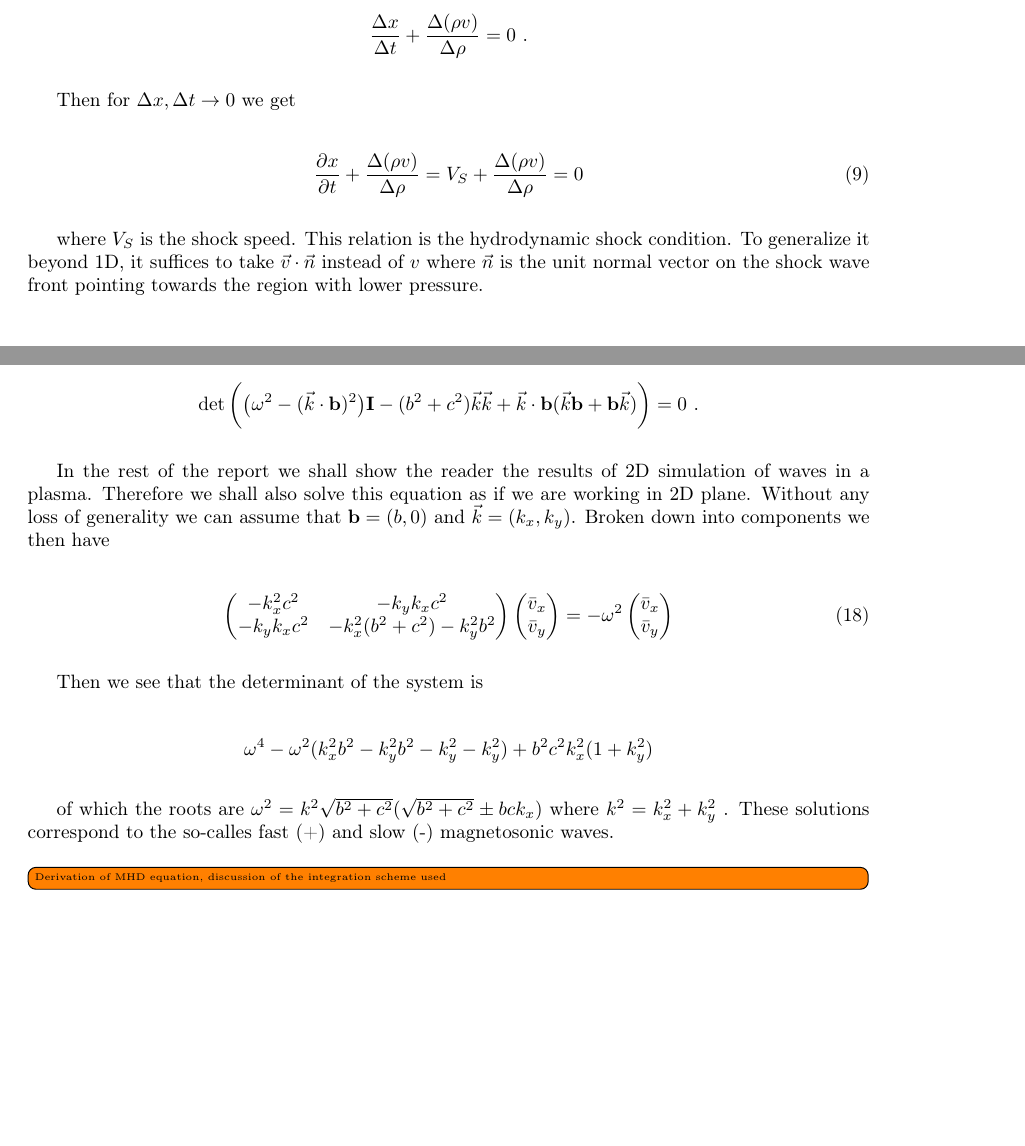
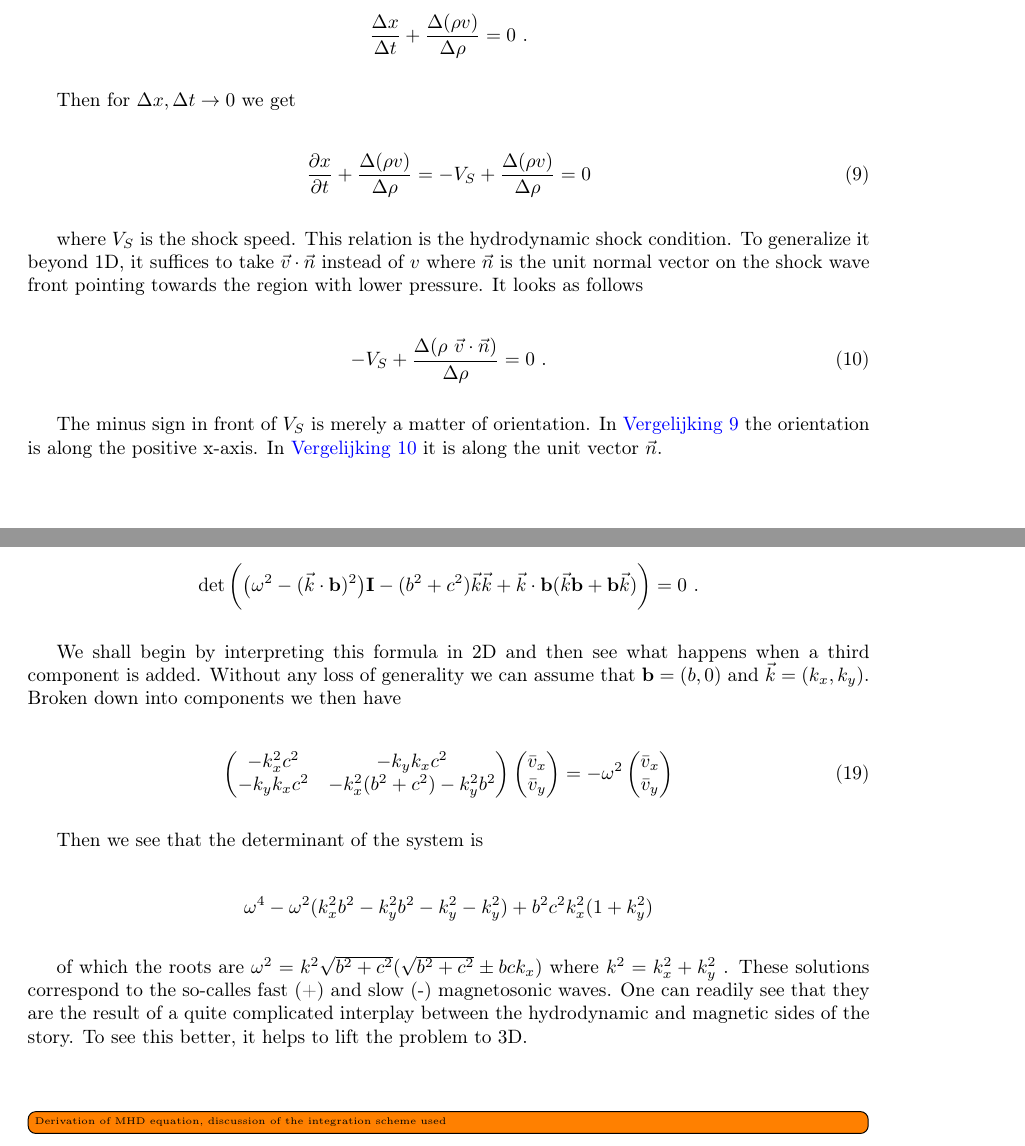
Before and after one commit to Cubedsheep/bachproef-wis-T2, a LaTeX document (verslag/verslag-luytenpieter-tomasreunbrouck.tex, which reads verslag/sections/theorie.tex): two parts of pages 5 and 9 of 9, joined at a grey line, cut so that both start at the same text, the shorter picture padded with empty space. Compiled offline with pdfLaTeX.

Commit message:
improvements to MHD waves

```diff
--- a/verslag/sections/theorie.tex
+++ b/verslag/sections/theorie.tex
@@ -133,10 +133,17 @@ Then for $\Delta x, \Delta t \to 0$ we get
 
 \begin{equation}
 \label{eq:HD-shock-condition}
-\frac{\partial x}{\partial t} + \frac{\Delta(\rho v)}{\Delta \rho} = V_S + \frac{\Delta(\rho v)}{\Delta \rho} = 0
+\frac{\partial x}{\partial t} + \frac{\Delta(\rho v)}{\Delta \rho} = -V_S + \frac{\Delta(\rho v)}{\Delta \rho} = 0
 \end{equation}
 
-where $V_S$ is the shock speed. This relation is the hydrodynamic shock condition. To generalize it beyond 1D, it suffices to take $\vec{v} \cdot \vec{n}$ instead of $v$ where $\vec{n}$ is the unit normal vector on the shock wave front pointing towards the region with lower pressure.
+where $V_S$ is the shock speed. This relation is the hydrodynamic shock condition. To generalize it beyond 1D, it suffices to take $\vec{v} \cdot \vec{n}$ instead of $v$ where $\vec{n}$ is the unit normal vector on the shock wave front pointing towards the region with lower pressure. It looks as follows
+
+\begin{equation}
+\label{eq:HD-3D-shock-condition}
+- V_S + \frac{\Delta(\rho \ \vec{v} \cdot \vec{n})}{\Delta \rho} = 0 \ .
+\end{equation}
+
+The minus sign in front of $V_S$ is merely a matter of orientation. In \autoref{eq:HD-shock-condition} the orientation is along the positive x-axis. In \autoref{eq:HD-3D-shock-condition} it is along the unit vector $\vec{n}$.
 
 \subsection{Magnetohydrodynamic fluid equations}
 There are two approaches commonly taken in the literature to derive the MHD equations. They are either derived from kinetic gass theory, or postulated with added justification of why they can accuratly describe plasmas.
@@ -316,7 +323,7 @@ In order to solve this we need that
 
 $$ \det \bigg( \big( \omega^2 - (\vec{k}\cdot \textbf{b})^2 \big)\textbf{I} - (b^2 + c^2)\vec{k}\vec{k} + \vec{k} \cdot \textbf{b}(\vec{k}\textbf{b} + \textbf{b}\vec{k}) \bigg) = 0 \ .$$
 
-In the rest of the report we shall show the reader the results of 2D simulation of waves in a plasma. Therefore we shall also solve this equation as if we are working in 2D plane. Without any loss of generality we can assume that $\textbf{b} = (b, 0)$ and $\vec{k} = (k_x, k_y)$. Broken down into components we then have
+We shall begin by interpreting this formula in 2D and then see what happens when a third component is added. Without any loss of generality we can assume that $\textbf{b} = (b, 0)$ and $\vec{k} = (k_x, k_y)$. Broken down into components we then have
 
 \begin{equation}
 \begin{pmatrix}
@@ -338,7 +345,9 @@ Then we see that the determinant of the system is
 
 $$ \omega^4 - \omega^2(k_x^2 b^2 - k_y^2 b^2 - k_y^2 - k_y^2) + b^2 c^2 k_x^2(1 + k_y^2) $$
 
-of which the roots are $ \omega^2 = k^2 \sqrt{b^2 + c^2}(\sqrt{b^2 + c^2} \pm bck_x) $ where $k^2 = k_x^2 + k_y^2$ . These solutions correspond to the so-calles fast (+) and slow (-) magnetosonic waves.
+of which the roots are $ \omega^2 = k^2 \sqrt{b^2 + c^2}(\sqrt{b^2 + c^2} \pm bck_x) $ where $k^2 = k_x^2 + k_y^2$ . These solutions correspond to the so-calles fast (+) and slow (-) magnetosonic waves. One can readily see that they are the result of a quite complicated interplay between the hydrodynamic and magnetic sides of the story. To see this better, it helps to lift the problem to 3D.\\
+\\
+
 
 \todo[inline]{Derivation of MHD equation, discussion of the integration scheme used}
 \todo[inline]{Test informatievaardigheden!!!}
```
Also changed, not shown: verslag/verslag-luytenpieter-tomasreunbrouck.pdf.
